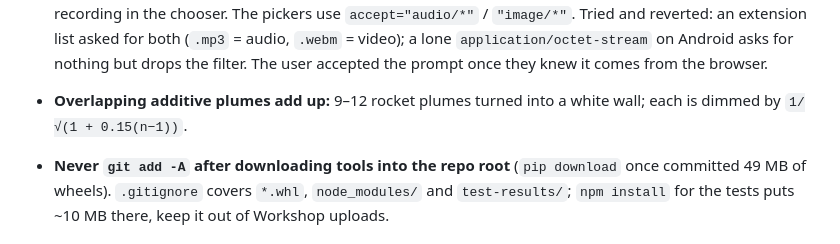
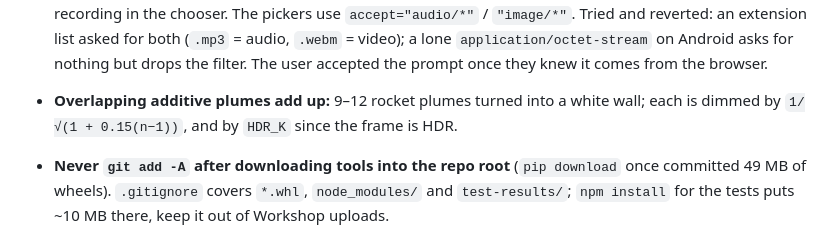
Before and after one commit to wladbelsky/music-engine, a Markdown page: CLAUDE.md, the part around one of its changes. Rendered like a GitHub page.

Commit message:
Stage 2 done: HDR fire and bloom documented
Co-Authored-By: Claude Opus 5.5 <noreply@anthropic.com>
Claude-Session: https://claude.ai/code/session_01TyqJ8WGK99cA4NB1kwButj

```diff
--- a/CLAUDE.md
+++ b/CLAUDE.md
@@ -70,7 +72,7 @@ Favicon (browser tab only): `favicon.svg` (a tachometer with a red zone) + `favi
 - **Radial firing across rows:** `phase = tilt + row·360/rows + 360·(k%2)` with a fixed `row·180/per` stagger was even within a row, but rows landed on each other (14 = 2×7 fired in pairs) or left uneven gaps (27, 28); 3–4 rows also sat with a barrel straight behind another. A cylinder's TDC is at crank ≡ tilt + pin (mod 360), so a row of odd `per` fires every 2u (u = 360/per) from `stagger + pin + flip·u`. `rowFire(r)` keeps the pins balanced (`r·360/rows`, one throw per row) and solves `stagger`/`flip` so that value ≡ `r·2u/rows` (mod 2u): x = mod(r·(2 − per)/rows, 2), flip = x ≥ 1, stagger = (x − flip)·u. Two rows keep the half-cylinder stagger (only 2×7 flips); 3–4 rows land on distinct u/rows offsets (gcd(per − 2, rows) = 1 for every `split`). `test/scene/kinematics.test.js` checks 720/n for 14/18/27/28, the shared pin and rod/TDC.
 - **Camera fit only checked the dash, not the screen edges:** the rocket's 30-engine stand (wide and deep towards the camera) had its near corner below the frame. `_clear()` now also requires every fit point on screen; the older engines didn't change (baseline).
 - **File pickers ask for the microphone / camera on Android: leave it.** That prompt is Chrome's own Android app permission, not the page's: its `SelectFileDialog` maps the accept list to MIME types (extensions via `MimeTypeMap`) and asks for `RECORD_AUDIO` if *any* is `audio/…`, `CAMERA` if any is `image/…`/`video/…`, to offer recording in the chooser. The pickers use `accept="audio/*"` / `"image/*"`. Tried and reverted: an extension list asked for both (`.mp3` = audio, `.webm` = video); a lone `application/octet-stream` on Android asks for nothing but drops the filter. The user accepted the prompt once they knew it comes from the browser.
-- **Overlapping additive plumes add up:** 9–12 rocket plumes turned into a white wall; each is dimmed by `1/√(1 + 0.15(n−1))`.
+- **Overlapping additive plumes add up:** 9–12 rocket plumes turned into a white wall; each is dimmed by `1/√(1 + 0.15(n−1))`, and by `HDR_K` since the frame is HDR.
 - **Never `git add -A` after downloading tools into the repo root** (`pip download` once committed 49 MB of wheels). `.gitignore` covers `*.whl`, `node_modules/` and `test-results/`; `npm install` for the tests puts ~10 MB there, keep it out of Workshop uploads.
 
 ## Testing
```
Also changed, not shown: other parts of CLAUDE.md (+2 -0 lines).
